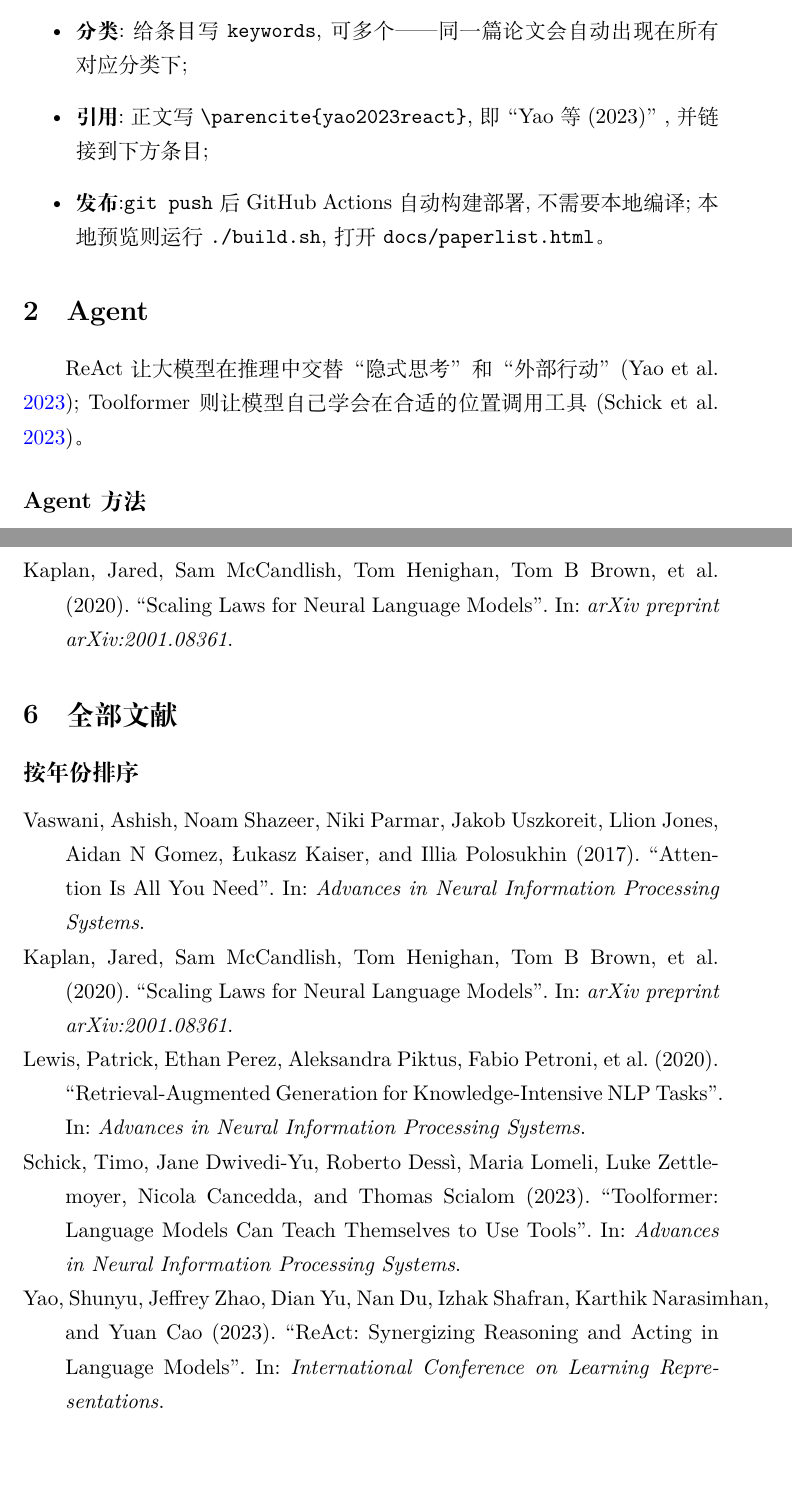
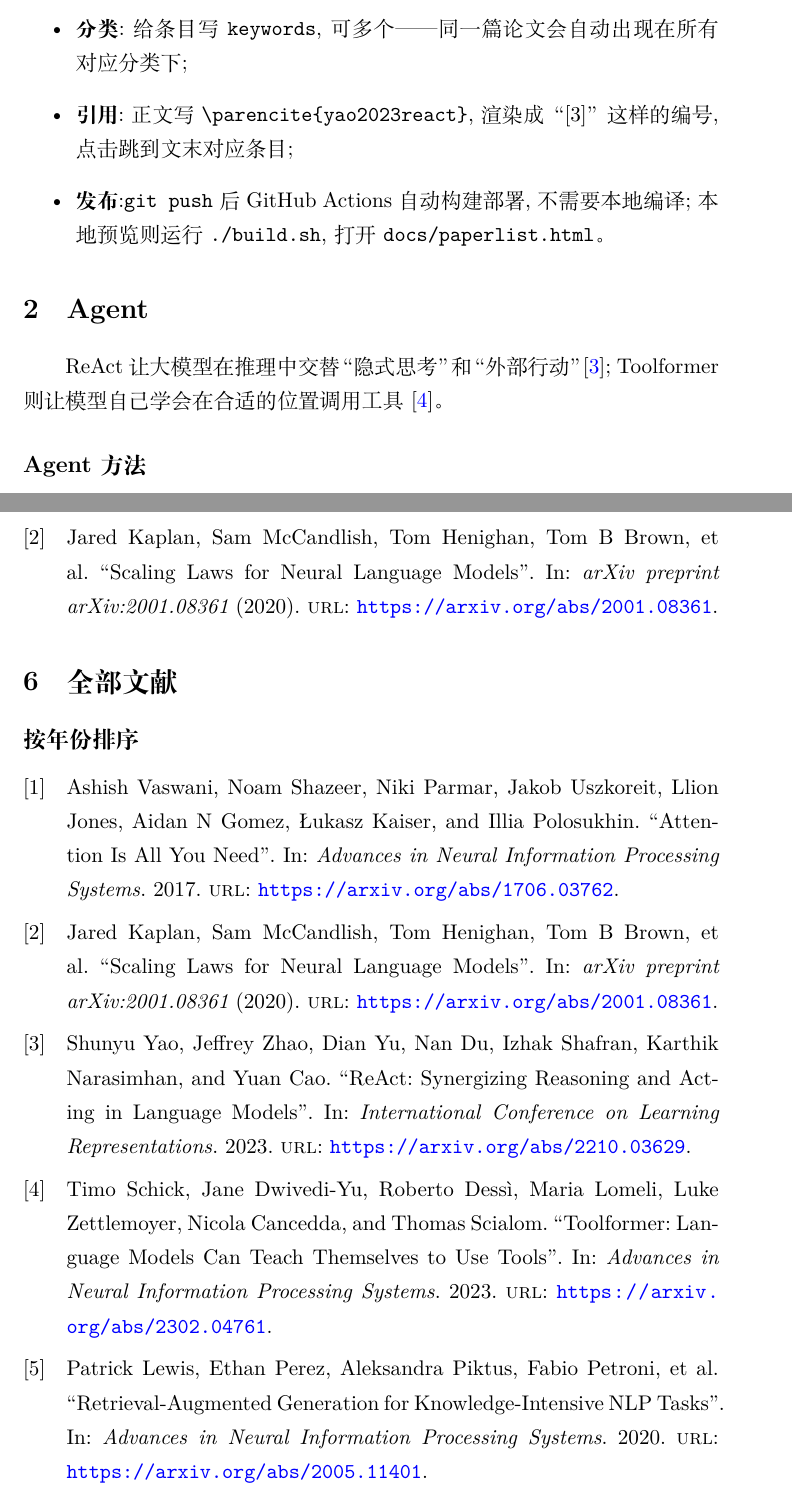
Before and after one commit to whoisKIWIIZZZ/PaperList, a LaTeX document (paperlist.tex, which reads refs.bib): two parts of pages 1 and 3 of 3, joined at a grey line, cut so that both start at the same text, the shorter picture padded with empty space. Compiled offline with XeLaTeX.

Commit message:
feat: numeric 引用 [n] + arXiv 链接 + TeX 风格主题 CSS

```diff
--- a/paperlist.tex
+++ b/paperlist.tex
@@ -3,7 +3,7 @@
 % 新增文献:refs.bib 加一条 entry + keywords 写分类标签,push 后网页自动更新
 \documentclass[11pt]{article}
 \usepackage[UTF8]{ctex}
-\usepackage[backend=biber, style=authoryear, sorting=ynt, maxbibnames=99]{biblatex}
+\usepackage[backend=biber, style=numeric, sorting=none, maxbibnames=99]{biblatex}
 \usepackage[colorlinks=true, linkcolor=blue, urlcolor=blue, citecolor=blue]{hyperref}
 \addbibresource{refs.bib}
 
@@ -28,7 +28,7 @@
 \begin{itemize}
 \item \textbf{新增}:往 \texttt{refs.bib} 粘贴一条 BibTeX 条目(谷歌学术或 arXiv 都能导出);
 \item \textbf{分类}:给条目写 \texttt{keywords},可多个——同一篇论文会自动出现在所有对应分类下;
-\item \textbf{引用}:正文写 \verb|\parencite{yao2023react}|,即“Yao 等 (2023)”,并链接到下方条目;
+\item \textbf{引用}:正文写 \verb|\parencite{yao2023react}|,渲染成 “[3]” 这样的编号,点击跳到文末对应条目;
 \item \textbf{发布}:\texttt{git push} 后 GitHub Actions 自动构建部署,不需要本地编译;
 本地预览则运行 \texttt{./build.sh},打开 \texttt{docs/paperlist.html}。
 \end{itemize}
--- a/refs.bib
+++ b/refs.bib
@@ -1,9 +1,10 @@
-% keywords 字段决定分类,可写多个
+% keywords 字段决定分类,可写多个;url 字段给出 arXiv 链接
 @inproceedings{vaswani2017attention,
   title     = {Attention Is All You Need},
   author    = {Vaswani, Ashish and Shazeer, Noam and Parmar, Niki and Uszkoreit, Jakob and Jones, Llion and Gomez, Aidan N and Kaiser, {\L}ukasz and Polosukhin, Illia},
   booktitle = {Advances in Neural Information Processing Systems},
   year      = {2017},
+  url       = {https://arxiv.org/abs/1706.03762},
   keywords  = {classic},
 }
 
@@ -12,6 +13,7 @@
   author  = {Kaplan, Jared and McCandlish, Sam and Henighan, Tom and Brown, Tom B and others},
   journal = {arXiv preprint arXiv:2001.08361},
   year    = {2020},
+  url     = {https://arxiv.org/abs/2001.08361},
   keywords = {classic, scaling},
 }
 
@@ -20,6 +22,7 @@
   author    = {Yao, Shunyu and Zhao, Jeffrey and Yu, Dian and Du, Nan and Shafran, Izhak and Narasimhan, Karthik and Cao, Yuan},
   booktitle = {International Conference on Learning Representations},
   year      = {2023},
+  url       = {https://arxiv.org/abs/2210.03629},
   keywords  = {agent},
 }
 
@@ -28,6 +31,7 @@
   author    = {Schick, Timo and Dwivedi-Yu, Jane and Dess{\`i}, Roberto and Lomeli, Maria and Zettlemoyer, Luke and Cancedda, Nicola and Scialom, Thomas},
   booktitle = {Advances in Neural Information Processing Systems},
   year      = {2023},
+  url       = {https://arxiv.org/abs/2302.04761},
   keywords  = {agent},
 }
 
@@ -36,5 +40,6 @@
   author    = {Lewis, Patrick and Perez, Ethan and Piktus, Aleksandra and Petroni, Fabio and others},
   booktitle = {Advances in Neural Information Processing Systems},
   year      = {2020},
+  url       = {https://arxiv.org/abs/2005.11401},
   keywords  = {rag},
 }
```
Also changed, not shown: README.md, 1 other file.
